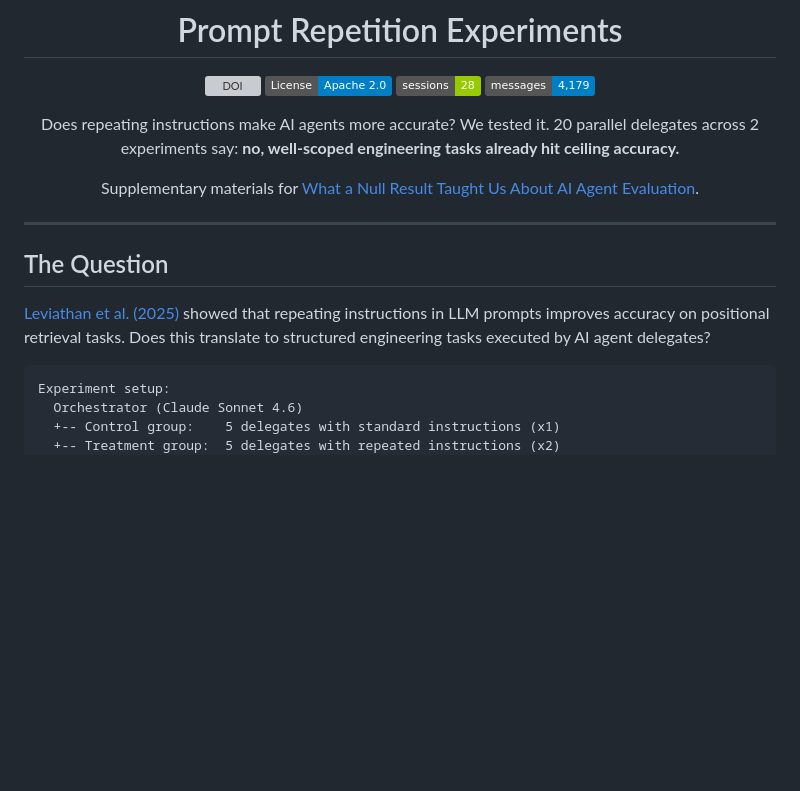
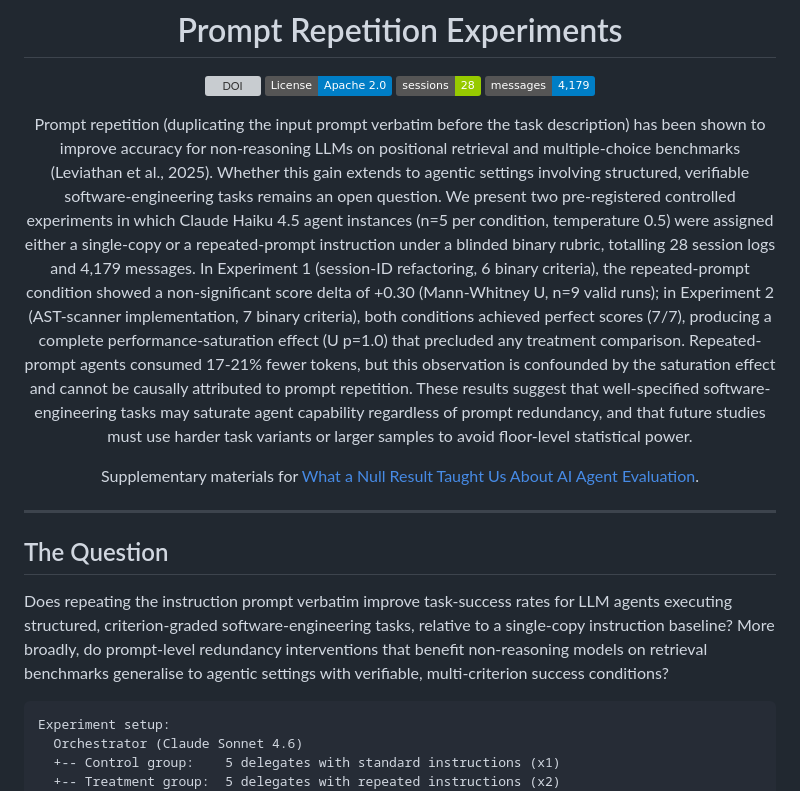
Before and after one commit to clouatre-labs/prompt-repetition-experiments, a Markdown page: README.md, the part around one of its changes. Drawn GitHub-style; badges without logos; blank space fills up the shorter version; grey boxes are pictures that could not be loaded.

Commit message:
docs: reframe abstract and research question using academic terminology (#15)
Signed-off-by: Hugues Clouâtre <hugues@linux.com>

````diff
--- a/README.md
+++ b/README.md
@@ -7,7 +7,7 @@
 [![Sessions](https://img.shields.io/badge/sessions-28-green)](experiments/)
 [![Messages](https://img.shields.io/badge/messages-4%2C179-blue)](experiments/)
 
-Does repeating instructions make AI agents more accurate? We tested it. 20 parallel delegates across 2 experiments say: **no, well-scoped engineering tasks already hit ceiling accuracy.**
+Prompt repetition (duplicating the input prompt verbatim before the task description) has been shown to improve accuracy for non-reasoning LLMs on positional retrieval and multiple-choice benchmarks (Leviathan et al., 2025). Whether this gain extends to agentic settings involving structured, verifiable software-engineering tasks remains an open question. We present two pre-registered controlled experiments in which Claude Haiku 4.5 agent instances (n=5 per condition, temperature 0.5) were assigned either a single-copy or a repeated-prompt instruction under a blinded binary rubric, totalling 28 session logs and 4,179 messages. In Experiment 1 (session-ID refactoring, 6 binary criteria), the repeated-prompt condition showed a non-significant score delta of +0.30 (Mann-Whitney U, n=9 valid runs); in Experiment 2 (AST-scanner implementation, 7 binary criteria), both conditions achieved perfect scores (7/7), producing a complete performance-saturation effect (U p=1.0) that precluded any treatment comparison. Repeated-prompt agents consumed 17-21% fewer tokens, but this observation is confounded by the saturation effect and cannot be causally attributed to prompt repetition. These results suggest that well-specified software-engineering tasks may saturate agent capability regardless of prompt redundancy, and that future studies must use harder task variants or larger samples to avoid floor-level statistical power.
 
 Supplementary materials for [What a Null Result Taught Us About AI Agent Evaluation](https://clouatre.ca/posts/prompt-repetition-agent-evaluation/).
 
@@ -17,7 +17,7 @@ Supplementary materials for [What a Null Result Taught Us About AI Agent Evaluat
 
 ## The Question
 
-[Leviathan et al. (2025)](https://arxiv.org/abs/2512.14982) showed that repeating instructions in LLM prompts improves accuracy on positional retrieval tasks. Does this translate to structured engineering tasks executed by AI agent delegates?
+Does repeating the instruction prompt verbatim improve task-success rates for LLM agents executing structured, criterion-graded software-engineering tasks, relative to a single-copy instruction baseline? More broadly, do prompt-level redundancy interventions that benefit non-reasoning models on retrieval benchmarks generalise to agentic settings with verifiable, multi-criterion success conditions?
 
 ```text
 Experiment setup:
````
Also changed, not shown: other parts of README.md (+9 -9 lines).
